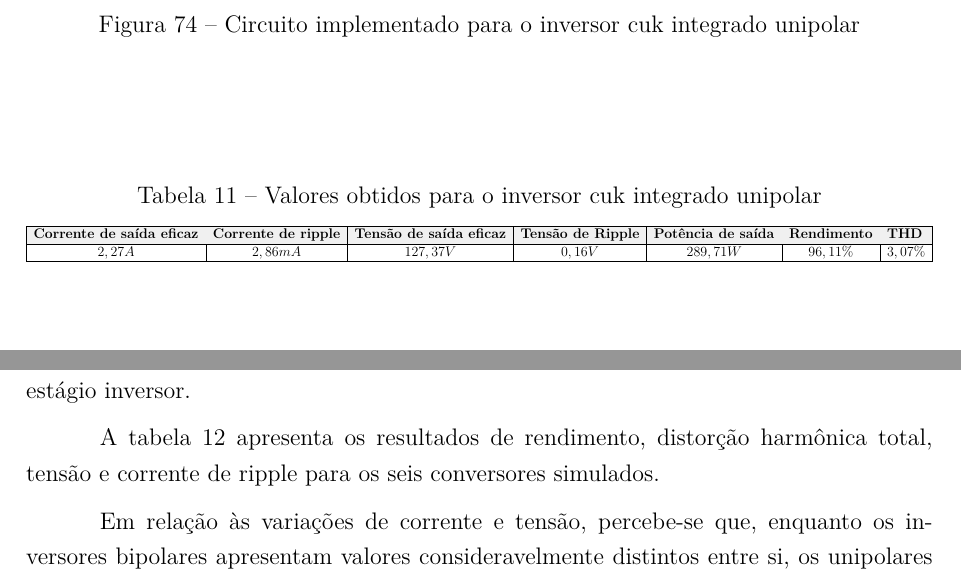
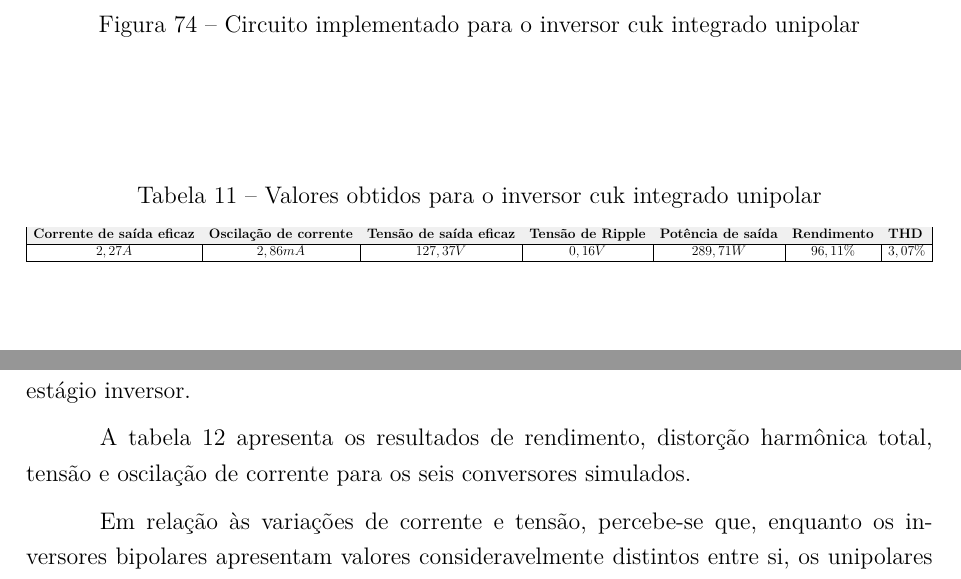
Before and after one commit to raulhsant/NeoTCC, a LaTeX thesis (abntex2-modelo-trabalho-academico-TCC-EngaEletrica.tex): two parts of pages 66 and 68 of 83, joined at a grey line, cut so that both start at the same text. Compiled offline with pdfLaTeX.

Commit message:
corrente de ripple became oscilação de corrente

```diff
--- a/abntex2-modelo-trabalho-academico-TCC-EngaEletrica.tex
+++ b/abntex2-modelo-trabalho-academico-TCC-EngaEletrica.tex
@@ -1544,7 +1544,7 @@ Já a figura~\ref{fig:comp_conv_var_s_bip} mostra as tensões e correntes de ent
 		\begin{tabular}{|l|l|l|l|l|l|l|}
 		\hline
 		\rowcolor[HTML]{F0F0F0}
-		\textbf{Corrente de saída eficaz} & \textbf{Corrente de ripple}   & \textbf{Tensão de saída eficaz} & \textbf{Tensão de Ripple}   & \textbf{Potência de saída}    & \textbf{Rendimento}   & \textbf{THD}                \\ \hline
+		\textbf{Corrente de saída eficaz} & \textbf{Oscilação de corrente}   & \textbf{Tensão de saída eficaz} & \textbf{Tensão de Ripple}   & \textbf{Potência de saída}    & \textbf{Rendimento}   & \textbf{THD}                \\ \hline
 		\multicolumn{1}{|c|}{$2,26 A$}      & \multicolumn{1}{c|}{$20,21 mA$} & \multicolumn{1}{c|}{$126,55 V$}   & \multicolumn{1}{c|}{$1,13 V$} & \multicolumn{1}{c|}{$286,00 W$} & \multicolumn{1}{c|}{$95,33\%$} & \multicolumn{1}{c|}{$1,20\%$} \\ \hline
 		\end{tabular}%
 	}
@@ -1601,7 +1601,7 @@ Já a figura~\ref{fig:comp_conv_var_s_unip} mostra as tensões e correntes de en
 		\begin{tabular}{|l|l|l|l|l|l|l|}
 		\hline
 		\rowcolor[HTML]{F0F0F0}
-		\textbf{Corrente de saída eficaz} & \textbf{Corrente de ripple}   & \textbf{Tensão de saída eficaz} & \textbf{Tensão de Ripple}   & \textbf{Potência de saída}    & \textbf{Rendimento}   & \textbf{THD}                \\ \hline
+		\textbf{Corrente de saída eficaz} & \textbf{Oscilação de corrente}   & \textbf{Tensão de saída eficaz} & \textbf{Tensão de Ripple}   & \textbf{Potência de saída}    & \textbf{Rendimento}   & \textbf{THD}                \\ \hline
 		\multicolumn{1}{|c|}{$2,26 A$}      & \multicolumn{1}{c|}{$2,99 mA$} & \multicolumn{1}{c|}{$126,42 V$}   & \multicolumn{1}{c|}{$0,17 V$} & \multicolumn{1}{c|}{$285,43 W$} & \multicolumn{1}{c|}{$95,13\%$} & \multicolumn{1}{c|}{$1,18\%$} \\ \hline
 		\end{tabular}%
 	}
@@ -1656,7 +1656,7 @@ Já a figura~\ref{fig:comp_interv_var_s} mostra as tensões e correntes de entra
 		\begin{tabular}{|l|l|l|l|l|l|l|}
 		\hline
 		\rowcolor[HTML]{F0F0F0}
-		\textbf{Corrente de saída eficaz} & \textbf{Corrente de ripple}   & \textbf{Tensão de saída eficaz} & \textbf{Tensão de Ripple}   & \textbf{Potência de saída}    & \textbf{Rendimento}   & \textbf{THD}                \\ \hline
+		\textbf{Corrente de saída eficaz} & \textbf{Oscilação de corrente}   & \textbf{Tensão de saída eficaz} & \textbf{Tensão de Ripple}   & \textbf{Potência de saída}    & \textbf{Rendimento}   & \textbf{THD}                \\ \hline
 		\multicolumn{1}{|c|}{$2,27 A$}      & \multicolumn{1}{c|}{$9,47 mA$} & \multicolumn{1}{c|}{$127,13 V$}   & \multicolumn{1}{c|}{$0,53 V$} & \multicolumn{1}{c|}{$288,63 W$} & \multicolumn{1}{c|}{$96,21\%$} & \multicolumn{1}{c|}{$1,02\%$} \\ \hline
 		\end{tabular}%
 	}
@@ -1709,7 +1709,7 @@ Já a figura~\ref{fig:comp_interv_var_s_unip} mostra as tensões e correntes de
 		\begin{tabular}{|l|l|l|l|l|l|l|}
 		\hline
 		\rowcolor[HTML]{F0F0F0}
-		\textbf{Corrente de saída eficaz} & \textbf{Corrente de ripple}   & \textbf{Tensão de saída eficaz} & \textbf{Tensão de Ripple}   & \textbf{Potência de saída}    & \textbf{Rendimento}   & \textbf{THD}                \\ \hline
+		\textbf{Corrente de saída eficaz} & \textbf{Oscilação de corrente}   & \textbf{Tensão de saída eficaz} & \textbf{Tensão de Ripple}   & \textbf{Potência de saída}    & \textbf{Rendimento}   & \textbf{THD}                \\ \hline
 		\multicolumn{1}{|c|}{$2,27 A$}      & \multicolumn{1}{c|}{$2,98 mA$} & \multicolumn{1}{c|}{$127,12 V$}   & \multicolumn{1}{c|}{$0,16 V$} & \multicolumn{1}{c|}{$288,58 W$} & \multicolumn{1}{c|}{$96,19\%$} & \multicolumn{1}{c|}{$1,01\%$} \\ \hline
 		\end{tabular}%
 	}
@@ -1764,7 +1764,7 @@ Além disso, a tabela~\ref{tab:integ_bip_res} apresenta os principais resultados
 		\begin{tabular}{|l|l|l|l|l|l|l|}
 		\hline
 		\rowcolor[HTML]{F0F0F0}
-		\textbf{Corrente de saída eficaz} & \textbf{Corrente de ripple}   & \textbf{Tensão de saída eficaz} & \textbf{Tensão de Ripple}   & \textbf{Potência de saída}    & \textbf{Rendimento}   & \textbf{THD}                \\ \hline
+		\textbf{Corrente de saída eficaz} & \textbf{Oscilação de corrente}   & \textbf{Tensão de saída eficaz} & \textbf{Tensão de Ripple}   & \textbf{Potência de saída}    & \textbf{Rendimento}   & \textbf{THD}                \\ \hline
 		\multicolumn{1}{|c|}{$2,24 A$}      & \multicolumn{1}{c|}{$7,57 mA$} & \multicolumn{1}{c|}{$125,63 V$}   & \multicolumn{1}{c|}{$0,42 V$} & \multicolumn{1}{c|}{$281,85 W$} & \multicolumn{1}{c|}{$93,95\%$} & \multicolumn{1}{c|}{$25,32\%$} \\ \hline
 		\end{tabular}%
 	}
@@ -1817,7 +1817,7 @@ Além disso, a tabela~\ref{tab:integ_unip_res} apresenta os principais resultado
 		\begin{tabular}{|l|l|l|l|l|l|l|}
 		\hline
 		\rowcolor[HTML]{F0F0F0}
-		\textbf{Corrente de saída eficaz} & \textbf{Corrente de ripple}   & \textbf{Tensão de saída eficaz} & \textbf{Tensão de Ripple}   & \textbf{Potência de saída}    & \textbf{Rendimento}   & \textbf{THD}                \\ \hline
+		\textbf{Corrente de saída eficaz} & \textbf{Oscilação de corrente}   & \textbf{Tensão de saída eficaz} & \textbf{Tensão de Ripple}   & \textbf{Potência de saída}    & \textbf{Rendimento}   & \textbf{THD}                \\ \hline
 		\multicolumn{1}{|c|}{$2,27 A$}      & \multicolumn{1}{c|}{$2,86 mA$} & \multicolumn{1}{c|}{$127,37 V$}   & \multicolumn{1}{c|}{$0,16 V$} & \multicolumn{1}{c|}{$289,71 W$} & \multicolumn{1}{c|}{$96,11\%$} & \multicolumn{1}{c|}{$3,07\%$} \\ \hline
 		\end{tabular}%
 	}
@@ -1865,7 +1865,7 @@ Em relação à tensão de saída, enquanto a maior parte das implementações c
 Apesar desse inversor apresentar tensão eficaz igual ao valor esperado, de 127V, a tensão fornecida por este apresenta uma componente contínua de aproximadamente 30V. A ausência de nível 0 no estágio inversor faz com que, a tensão fornecida pelo painel não seja filtrada no conversor e apareça na saída do conversor. O inversor cuk integrado unipolar não apresenta o mesmo problema devido ao nível adicional apresentado pelo seu estágio inversor.
 
 %RENDIMENTO/QUALIDADE
-A tabela~\ref{tab:final_results_quality} apresenta os resultados de rendimento, distorção harmônica total, tensão e corrente de ripple para os seis conversores simulados.
+A tabela~\ref{tab:final_results_quality} apresenta os resultados de rendimento, distorção harmônica total, tensão e oscilação de corrente para os seis conversores simulados.
 
 Em relação às variações de corrente e tensão, percebe-se que, enquanto os inversores bipolares apresentam valores consideravelmente distintos entre si, os unipolares apresentam valores sempre bem próximos. Esse comportamento indica que o PWM senoidal unipolar utilizado para controlar o estágio inversor dessas implementações é capaz de reduzir a influência do estágio subidor de tensão de tal forma que este possa ser ignorado para essas variáveis. Já entre os inversores bipolares, o inversor integrado apresentou variações menores que os demais o que não era esperado. Entretanto, por apresentar componente contínua na tensão será desconsiderado.
 
```
Also changed, not shown: abntex2-modelo-trabalho-academico-TCC-EngaEletrica.pdf, abntex2-modelo-trabalho-academico-TCC-EngaEletrica.tex (26 more changed lines).
